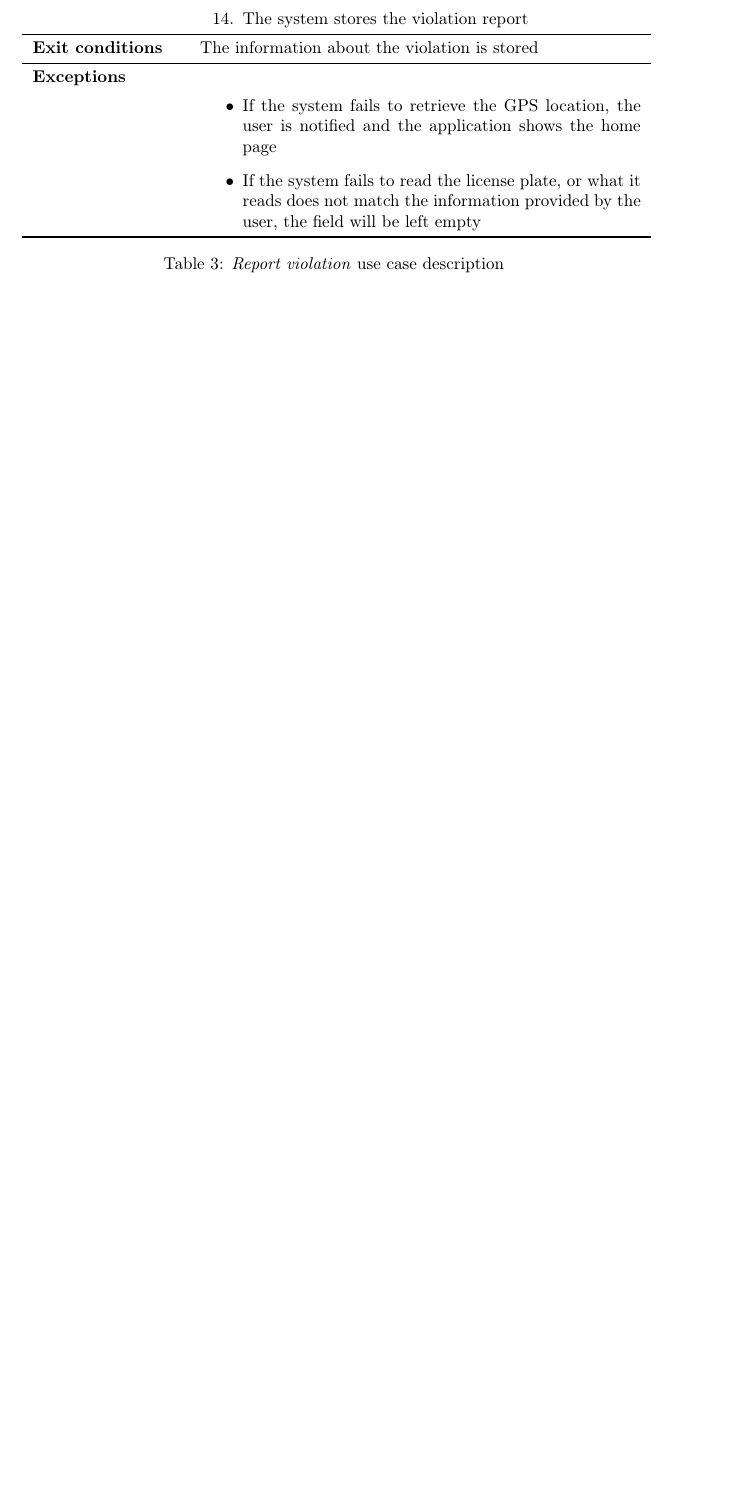
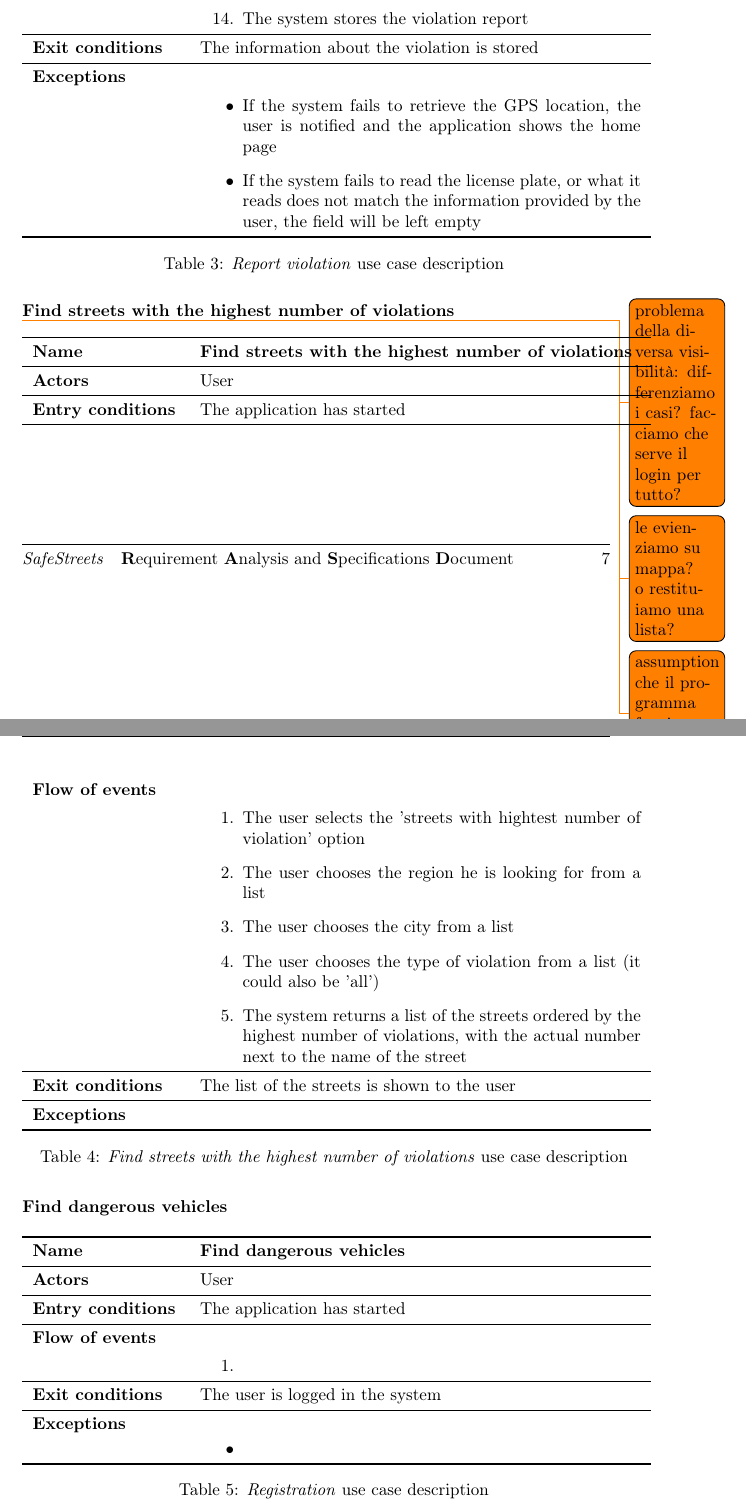
Before and after one commit to Megapiro/SafeStreets-IngSw2Project, a LaTeX document (rasd/rasd_MAIN.tex, which reads rasd/Files/rasd_SPECIFICREQUIREMENTS.tex): part of page 10 of 14 before the commit and two parts of pages 10 and 11 of 15 after it, the two joined at a grey line, cut so that both start at the same text, the shorter picture padded with empty space. Compiled offline with pdfLaTeX.

Commit message:
fix subsubsubsection

```diff
--- a/rasd/Files/rasd_SPECIFICREQUIREMENTS.tex
+++ b/rasd/Files/rasd_SPECIFICREQUIREMENTS.tex
@@ -107,6 +107,61 @@
 			\caption{\emph{Report violation} use case description}
 		\end{longtable}
 
+		\paragraph{Find streets with the highest number of violations}
+		\todo{problema della diversa visibilità: differenziamo i casi? facciamo che serve il login per tutto?}
+		\todo{le evienziamo su mappa? o restituiamo una lista?}
+
+		\todo{assumption che il programma funziona solo in Italia?}
+		\begin{longtable}{p{0.25\linewidth}p{0.75\linewidth}}
+			\toprule
+			\textbf{Name} & \textbf{Find streets with the highest number of violations} \\
+			\midrule
+			\textbf{Actors} & User \\
+			\midrule
+			\textbf{Entry conditions} & The application has started \\
+			\midrule
+			\textbf{Flow of events} &
+			\begin{enumerate}
+				\item The user selects the 'streets with hightest number of violation' option
+				\item The user chooses the region he is looking for from a list
+				\item The user chooses the city from a list
+				\item The user chooses the type of violation from a list (it could also be 'all')
+				\item The system returns a list of the streets ordered by the highest number of violations, with the actual number next to the name of the street
+			\end{enumerate} \\
+			\midrule
+			\textbf{Exit conditions} & The list of the streets is shown to the user \\
+			\midrule
+			\textbf{Exceptions} &
+			 \\
+			\bottomrule
+			\caption{\emph{Find streets with the highest number of violations} use case description}
+		\end{longtable}
+
+		\paragraph{Find dangerous vehicles}
+		\begin{longtable}{p{0.25\linewidth}p{0.75\linewidth}}
+			\toprule
+			\textbf{Name} & \textbf{Find dangerous vehicles} \\
+			\midrule
+			\textbf{Actors} & User \\
+			\midrule
+			\textbf{Entry conditions} & The application has started \\
+			\midrule
+			\textbf{Flow of events} &
+			\begin{enumerate}
+				\item
+			\end{enumerate} \\
+			\midrule
+			\textbf{Exit conditions} & The user is logged in the system\\
+			\midrule
+			\textbf{Exceptions} &
+			\begin{itemize}
+				\item
+			\end{itemize} \\
+			\bottomrule
+			\caption{\emph{Registration} use case description}
+		\end{longtable}
+
+
 	\subsubsection{Authority}
 
 
```
Also changed, not shown: rasd/Files/rasd_SPECIFICREQUIREMENTS.tex (8 more changed lines).
